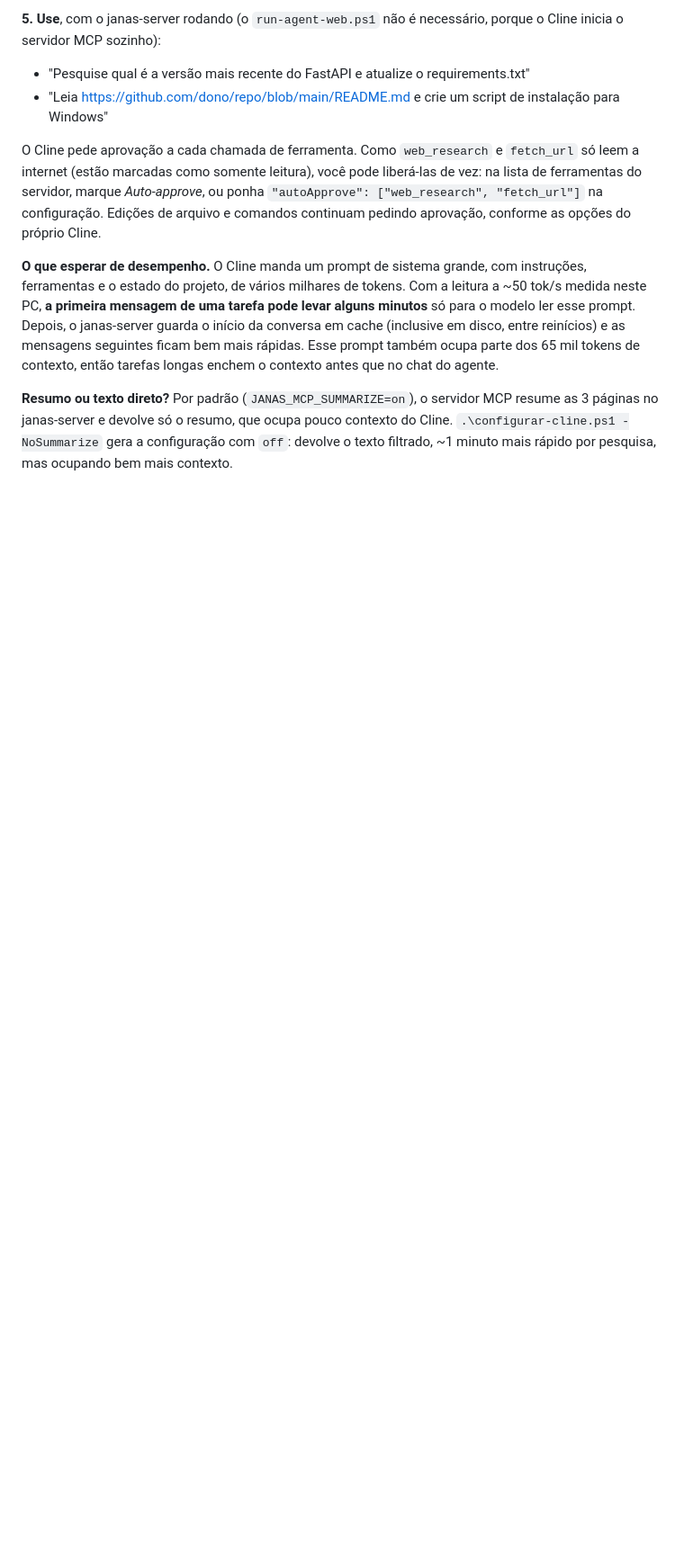
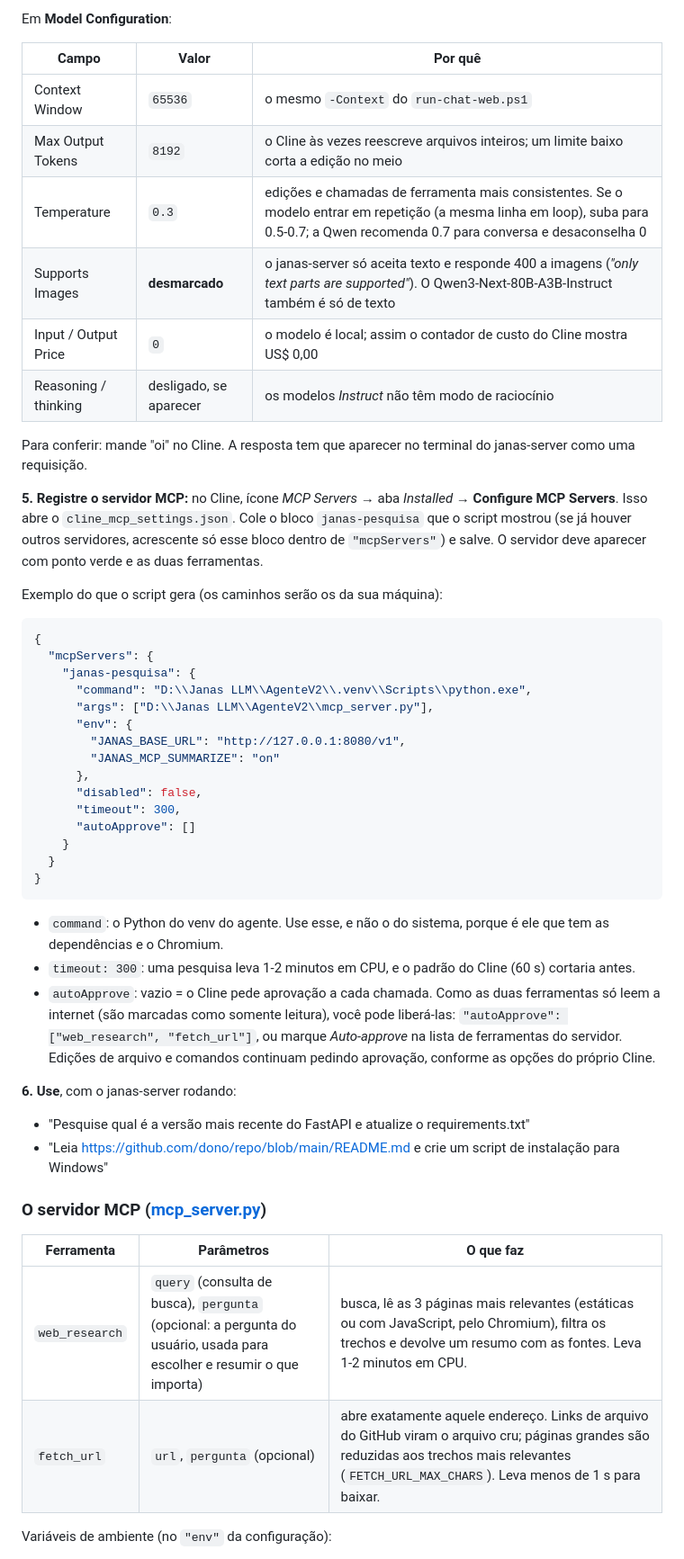
Before and after one commit to Jeferson-Schmidt/Janas-LLM, a Markdown page: AgenteV2/README.md, the part around one of its changes. Shown at 90% size. GitHub-like rendering; blank space fills up the shorter version.

````diff
--- a/AgenteV2/README.md
+++ b/AgenteV2/README.md
@@ -139,12 +154,54 @@ O `timeout` de 300 s na configuração é necessário: uma pesquisa leva 1-2 min
 
-**5. Use**, com o janas-server rodando (o `run-agent-web.ps1` não é necessário, porque o Cline inicia o servidor MCP sozinho):
+Em **Model Configuration**:
+
+| Campo | Valor | Por quê |
+|---|---|---|
+| Context Window | `65536` | o mesmo `-Context` do `run-chat-web.ps1` |
+| Max Output Tokens | `8192` | o Cline às vezes reescreve arquivos inteiros; um limite baixo corta a edição no meio |
+| Temperature | `0.3` | edições e chamadas de ferramenta mais consistentes. Se o modelo entrar em repetição (a mesma linha em loop), suba para 0.5-0.7; a Qwen recomenda 0.7 para conversa e desaconselha 0 |
+| Supports Images | **desmarcado** | o janas-server só aceita texto e responde 400 a imagens (*"only text parts are supported"*). O Qwen3-Next-80B-A3B-Instruct também é só de texto |
+| Input / Output Price | `0` | o modelo é local; assim o contador de custo do Cline mostra US$ 0,00 |
+| Reasoning / thinking | desligado, se aparecer | os modelos *Instruct* não têm modo de raciocínio |
+
+Para conferir: mande "oi" no Cline. A resposta tem que aparecer no terminal do janas-server como uma requisição.
+
+**5. Registre o servidor MCP:** no Cline, ícone *MCP Servers* → aba *Installed* → **Configure MCP Servers**. Isso abre o `cline_mcp_settings.json`. Cole o bloco `janas-pesquisa` que o script mostrou (se já houver outros servidores, acrescente só esse bloco dentro de `"mcpServers"`) e salve. O servidor deve aparecer com ponto verde e as duas ferramentas.
+
+Exemplo do que o script gera (os caminhos serão os da sua máquina):
+
+```json
+{
+  "mcpServers": {
+    "janas-pesquisa": {
+      "command": "D:\\Janas LLM\\AgenteV2\\.venv\\Scripts\\python.exe",
+      "args": ["D:\\Janas LLM\\AgenteV2\\mcp_server.py"],
+      "env": {
+        "JANAS_BASE_URL": "http://127.0.0.1:8080/v1",
+        "JANAS_MCP_SUMMARIZE": "on"
+      },
+      "disabled": false,
+      "timeout": 300,
+      "autoApprove": []
+    }
+  }
+}
+```
+
+- `command`: o Python do venv do agente. Use esse, e não o do sistema, porque é ele que tem as dependências e o Chromium.
+- `timeout: 300`: uma pesquisa leva 1-2 minutos em CPU, e o padrão do Cline (60 s) cortaria antes.
+- `autoApprove`: vazio = o Cline pede aprovação a cada chamada. Como as duas ferramentas só leem a internet (são marcadas como somente leitura), você pode liberá-las: `"autoApprove": ["web_research", "fetch_url"]`, ou marque *Auto-approve* na lista de ferramentas do servidor. Edições de arquivo e comandos continuam pedindo aprovação, conforme as opções do próprio Cline.
+
+**6. Use**, com o janas-server rodando:
 
 - "Pesquise qual é a versão mais recente do FastAPI e atualize o requirements.txt"
 - "Leia https://github.com/dono/repo/blob/main/README.md e crie um script de instalação para Windows"
 
-O Cline pede aprovação a cada chamada de ferramenta. Como `web_research` e `fetch_url` só leem a internet (estão marcadas como somente leitura), você pode liberá-las de vez: na lista de ferramentas do servidor, marque *Auto-approve*, ou ponha `"autoApprove": ["web_research", "fetch_url"]` na configuração. Edições de arquivo e comandos continuam pedindo aprovação, conforme as opções do próprio Cline.
+### O servidor MCP ([mcp_server.py](mcp_server.py))
 
-**O que esperar de desempenho.** O Cline manda um prompt de sistema grande, com instruções, ferramentas e o estado do projeto, de vários milhares de tokens. Com a leitura a ~50 tok/s medida neste PC, **a primeira mensagem de uma tarefa pode levar alguns minutos** só para o modelo ler esse prompt. Depois, o janas-server guarda o início da conversa em cache (inclusive em disco, entre reinícios) e as mensagens seguintes ficam bem mais rápidas. Esse prompt também ocupa parte dos 65 mil tokens de contexto, então tarefas longas enchem o contexto antes que no chat do agente.
+| Ferramenta | Parâmetros | O que faz |
+|---|---|---|
+| `web_research` | `query` (consulta de busca), `pergunta` (opcional: a pergunta do usuário, usada para escolher e resumir o que importa) | busca, lê as 3 páginas mais relevantes (estáticas ou com JavaScript, pelo Chromium), filtra os trechos e devolve um resumo com as fontes. Leva 1-2 minutos em CPU. |
+| `fetch_url` | `url`, `pergunta` (opcional) | abre exatamente aquele endereço. Links de arquivo do GitHub viram o arquivo cru; páginas grandes são reduzidas aos trechos mais relevantes (`FETCH_URL_MAX_CHARS`). Leva menos de 1 s para baixar. |
 
-**Resumo ou texto direto?** Por padrão (`JANAS_MCP_SUMMARIZE=on`), o servidor MCP resume as 3 páginas no janas-server e devolve só o resumo, que ocupa pouco contexto do Cline. `.\configurar-cline.ps1 -NoSummarize` gera a configuração com `off`: devolve o texto filtrado, ~1 minuto mais rápido por pesquisa, mas ocupando bem mais contexto.
+Variáveis de ambiente (no `"env"` da configuração):
 
````
Also changed, not shown: other parts of AgenteV2/README.md (+53 -15 lines).
